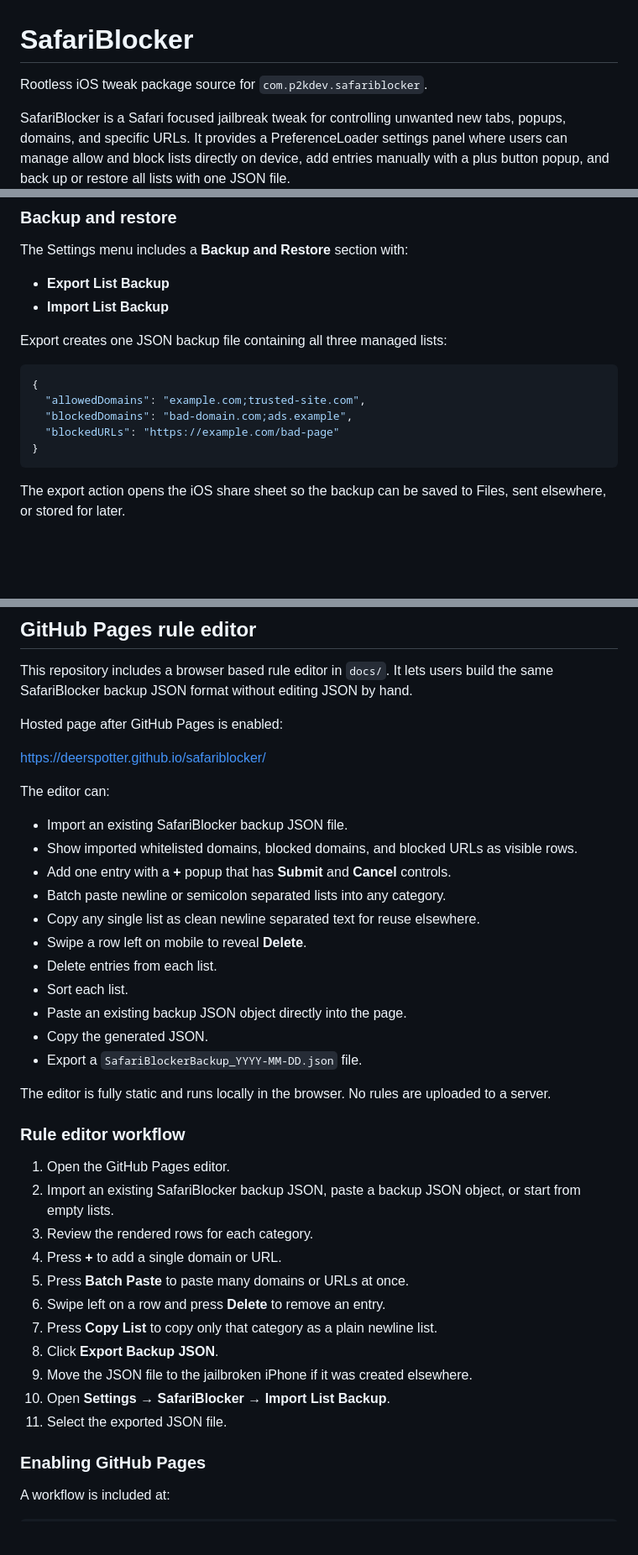
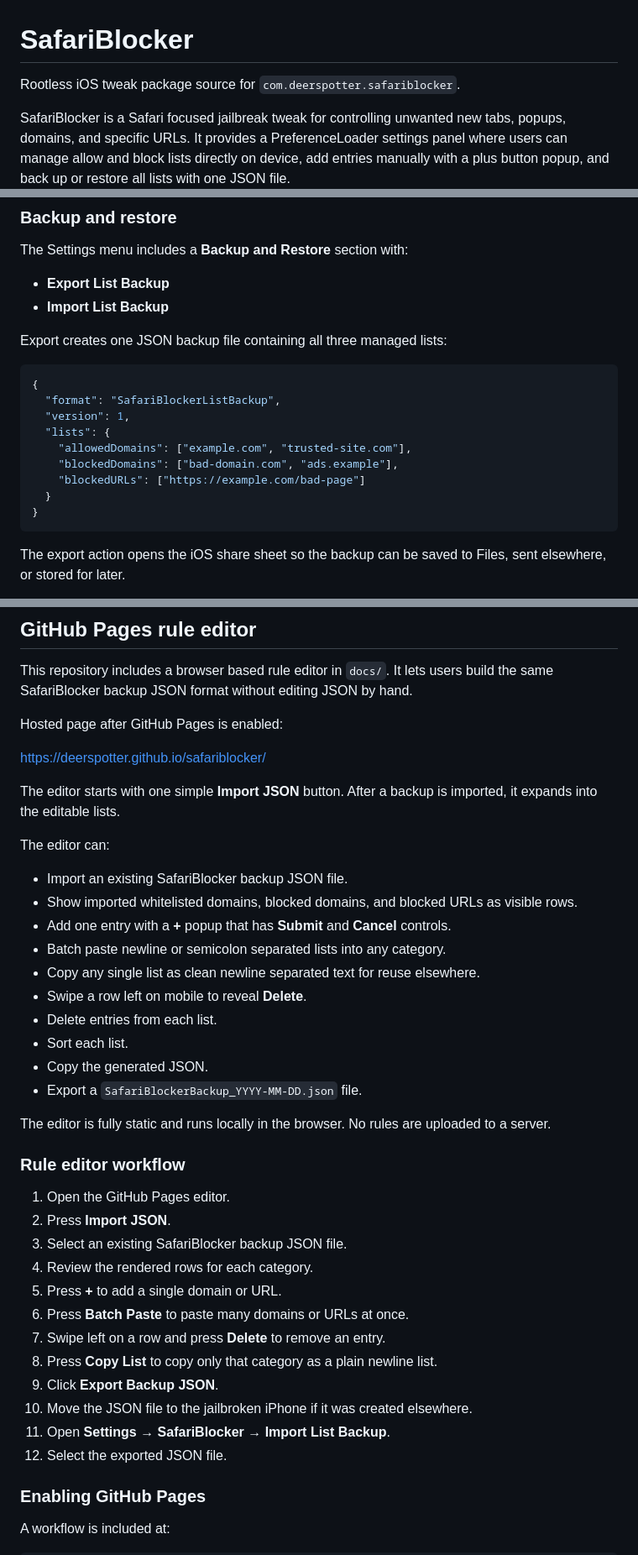
Before and after one commit to DeerSpotter/safariblocker, a Markdown page: README.md, 3 parts joined by grey strips. Shown at 84% size. Rendered like a GitHub page; blank space fills up the shorter version.

Commit message:
Rebrand README to DeerSpotter

````diff
--- a/README.md
+++ b/README.md
@@ -1,6 +1,6 @@
 # SafariBlocker
 
-Rootless iOS tweak package source for `com.p2kdev.safariblocker`.
+Rootless iOS tweak package source for `com.deerspotter.safariblocker`.
 
 SafariBlocker is a Safari focused jailbreak tweak for controlling unwanted new tabs, popups, domains, and specific URLs. It provides a PreferenceLoader settings panel where users can manage allow and block lists directly on device, add entries manually with a plus button popup, and back up or restore all lists with one JSON file.
 
@@ -60,9 +62,13 @@ Export creates one JSON backup file containing all three managed lists:
 
 ```json
 {
-  "allowedDomains": "example.com;trusted-site.com",
-  "blockedDomains": "bad-domain.com;ads.example",
-  "blockedURLs": "https://example.com/bad-page"
+  "format": "SafariBlockerListBackup",
+  "version": 1,
+  "lists": {
+    "allowedDomains": ["example.com", "trusted-site.com"],
+    "blockedDomains": ["bad-domain.com", "ads.example"],
+    "blockedURLs": ["https://example.com/bad-page"]
+  }
 }
 ```
 
@@ -78,6 +84,8 @@ Hosted page after GitHub Pages is enabled:
 
 [https://deerspotter.github.io/safariblocker/](https://deerspotter.github.io/safariblocker/)
 
+The editor starts with one simple **Import JSON** button. After a backup is imported, it expands into the editable lists.
+
 The editor can:
 
 - Import an existing SafariBlocker backup JSON file.
@@ -88,7 +96,6 @@ The editor can:
 - Swipe a row left on mobile to reveal **Delete**.
 - Delete entries from each list.
 - Sort each list.
-- Paste an existing backup JSON object directly into the page.
 - Copy the generated JSON.
 - Export a `SafariBlockerBackup_YYYY-MM-DD.json` file.
 
@@ -97,16 +104,17 @@ The editor is fully static and runs locally in the browser. No rules are uploade
 ### Rule editor workflow
 
 1. Open the GitHub Pages editor.
-2. Import an existing SafariBlocker backup JSON, paste a backup JSON object, or start from empty lists.
-3. Review the rendered rows for each category.
-4. Press **+** to add a single domain or URL.
-5. Press **Batch Paste** to paste many domains or URLs at once.
-6. Swipe left on a row and press **Delete** to remove an entry.
-7. Press **Copy List** to copy only that category as a plain newline list.
-8. Click **Export Backup JSON**.
-9. Move the JSON file to the jailbroken iPhone if it was created elsewhere.
-10. Open **Settings → SafariBlocker → Import List Backup**.
-11. Select the exported JSON file.
+2. Press **Import JSON**.
+3. Select an existing SafariBlocker backup JSON file.
+4. Review the rendered rows for each category.
+5. Press **+** to add a single domain or URL.
+6. Press **Batch Paste** to paste many domains or URLs at once.
+7. Swipe left on a row and press **Delete** to remove an entry.
+8. Press **Copy List** to copy only that category as a plain newline list.
+9. Click **Export Backup JSON**.
+10. Move the JSON file to the jailbroken iPhone if it was created elsewhere.
+11. Open **Settings → SafariBlocker → Import List Backup**.
+12. Select the exported JSON file.
 
 ### Enabling GitHub Pages
 
````
Also changed, not shown: other parts of README.md (+9 -9 lines).
